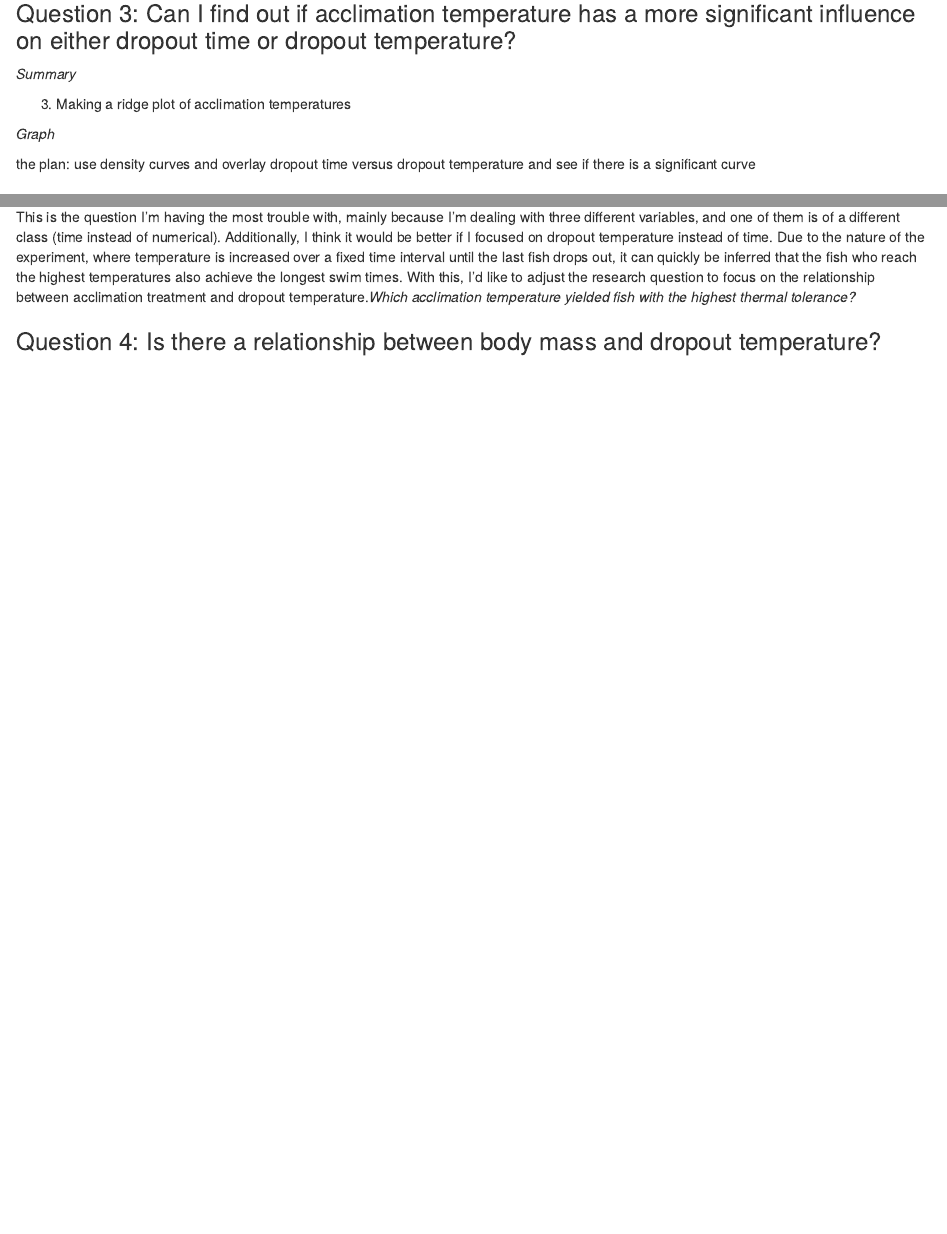
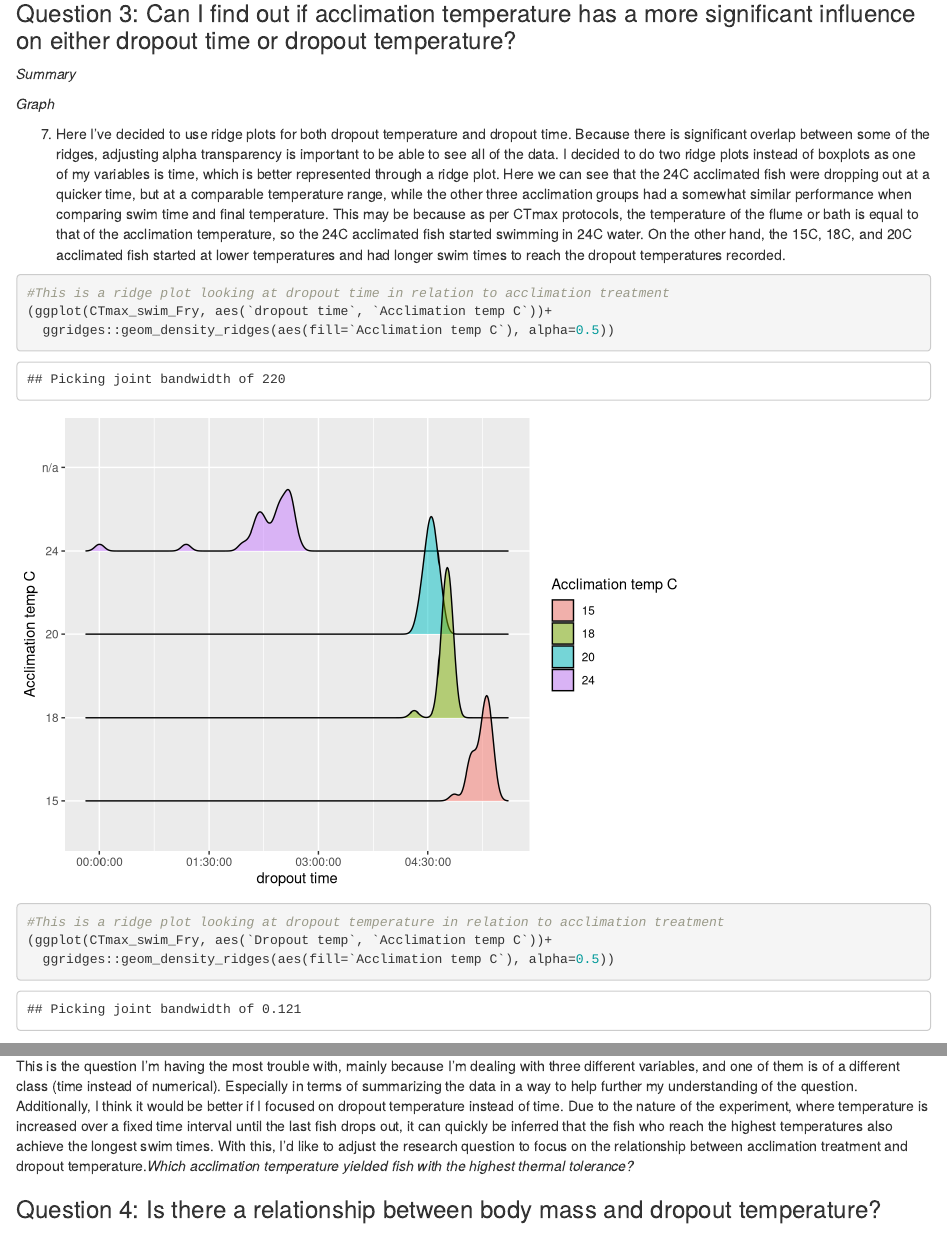
Before and after one commit to stat545ubc-2021/NatalieB_mini_data_analysis, an R Markdown document (mini-data-analysis-deliverable-2.Rmd): the page in a window 1100 px wide, from 4350 px down, and a second part further down, joined at a grey line. Rendered offline with R 4.5, knitr and Pandoc, with nearby package versions; code that draws random numbers runs with fixed seeds of ours.

Commit message:
Progress done on question 1.2.3 and question three

````diff
--- a/mini-data-analysis-deliverable-2.Rmd
+++ b/mini-data-analysis-deliverable-2.Rmd
@@ -122,7 +122,7 @@ ggplot(CTmax_swim_Fry, aes(`fork length (mm)`,`Mass (g)` ))+
 
 *Summary*
 
-3. Making a ridge plot of acclimation temperatures
+
 ```{r warning=FALSE}
 
 
@@ -131,9 +131,15 @@ ggplot(CTmax_swim_Fry, aes(`fork length (mm)`,`Mass (g)` ))+
 
 *Graph*
 
-the plan: use density curves and overlay dropout time versus dropout temperature and see if there is a significant curve
+7. Here I've decided to use ridge plots for both dropout temperature and dropout time. Because there is significant overlap between some of the ridges, adjusting alpha transparency is important to be able to see all of the data. I decided to do two ridge plots instead of boxplots as one of my variables is time, which is better represented through a ridge plot. Here we can see that the 24C acclimated fish were dropping out at a quicker time, but at a comparable temperature range, while the other three acclimation groups had a somewhat similar performance when comparing swim time and final temperature. This may be because as per CTmax protocols, the temperature of the flume or bath is equal to that of the acclimation temperature, so the 24C acclimated fish started swimming in 24C water. On the other hand, the 15C, 18C, and 20C acclimated fish started at lower temperatures and had longer swim times to reach the dropout temperatures recorded.
 ```{r warning=FALSE}
+#This is a ridge plot looking at dropout time in relation to acclimation treatment
+(ggplot(CTmax_swim_Fry, aes(`dropout time`, `Acclimation temp C`))+
+  ggridges::geom_density_ridges(aes(fill=`Acclimation temp C`), alpha=0.5))
 
+#This is a ridge plot looking at dropout temperature in relation to acclimation treatment
+(ggplot(CTmax_swim_Fry, aes(`Dropout temp`, `Acclimation temp C`))+
+  ggridges::geom_density_ridges(aes(fill=`Acclimation temp C`), alpha=0.5))
 
 
 ```
@@ -179,7 +185,7 @@ I'm having more difficulty with this one, despite it's simplicity. While I'm abl
 
 ### Question 3: Can I find out if acclimation temperature has a more significant influence on either dropout time or dropout temperature?
 
-This is the question I'm having the most trouble with, mainly because I'm dealing with three different variables, and one of them is of a different class (time instead of numerical). Additionally, I think it would be better if I focused on dropout temperature instead of time. Due to the nature of the experiment, where temperature is increased over a fixed time interval until the last fish drops out, it can quickly be inferred that the fish who reach the highest temperatures also achieve the longest swim times. With this, I'd like to adjust the research question to focus on the relationship between acclimation treatment and dropout temperature.*Which acclimation temperature yielded fish with the highest thermal tolerance?*
+This is the question I'm having the most trouble with, mainly because I'm dealing with three different variables, and one of them is of a different class (time instead of numerical). Especially in terms of summarizing the data in a way to help further my understanding of the question. Additionally, I think it would be better if I focused on dropout temperature instead of time. Due to the nature of the experiment, where temperature is increased over a fixed time interval until the last fish drops out, it can quickly be inferred that the fish who reach the highest temperatures also achieve the longest swim times. With this, I'd like to adjust the research question to focus on the relationship between acclimation treatment and dropout temperature.*Which acclimation temperature yielded fish with the highest thermal tolerance?*
 
 
 ### Question 4: Is there a relationship between body mass and dropout temperature?
````
Also changed, not shown: mini-data-analysis-deliverable-2.Rmd (6 more changed lines).
